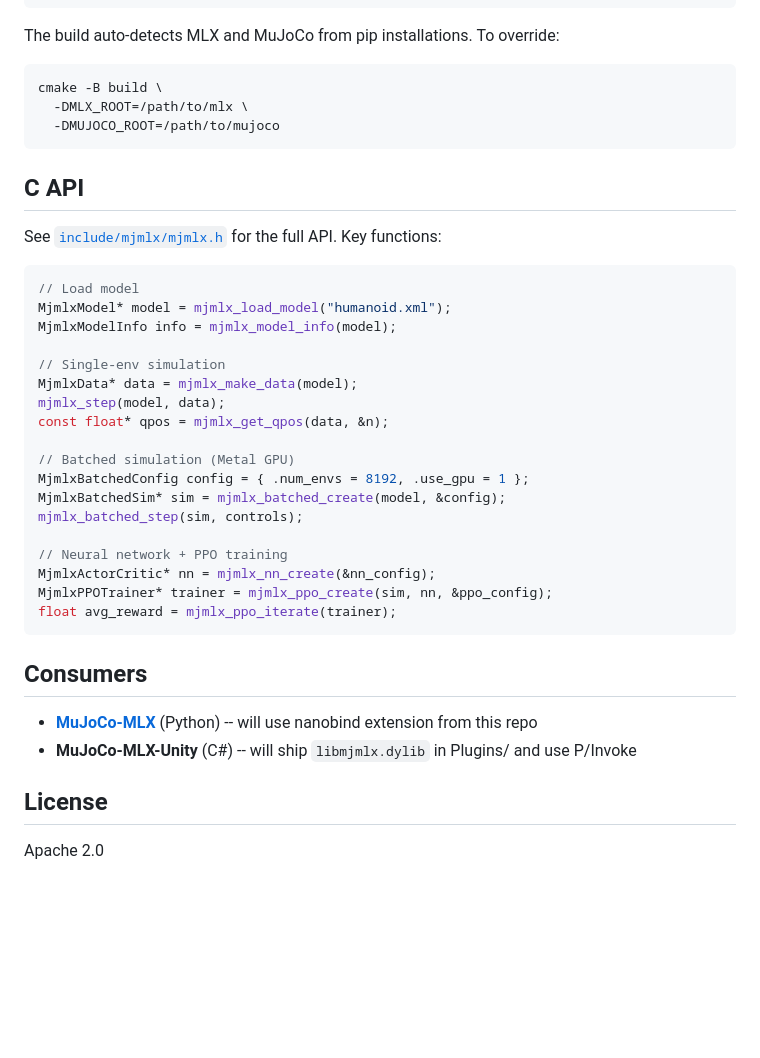
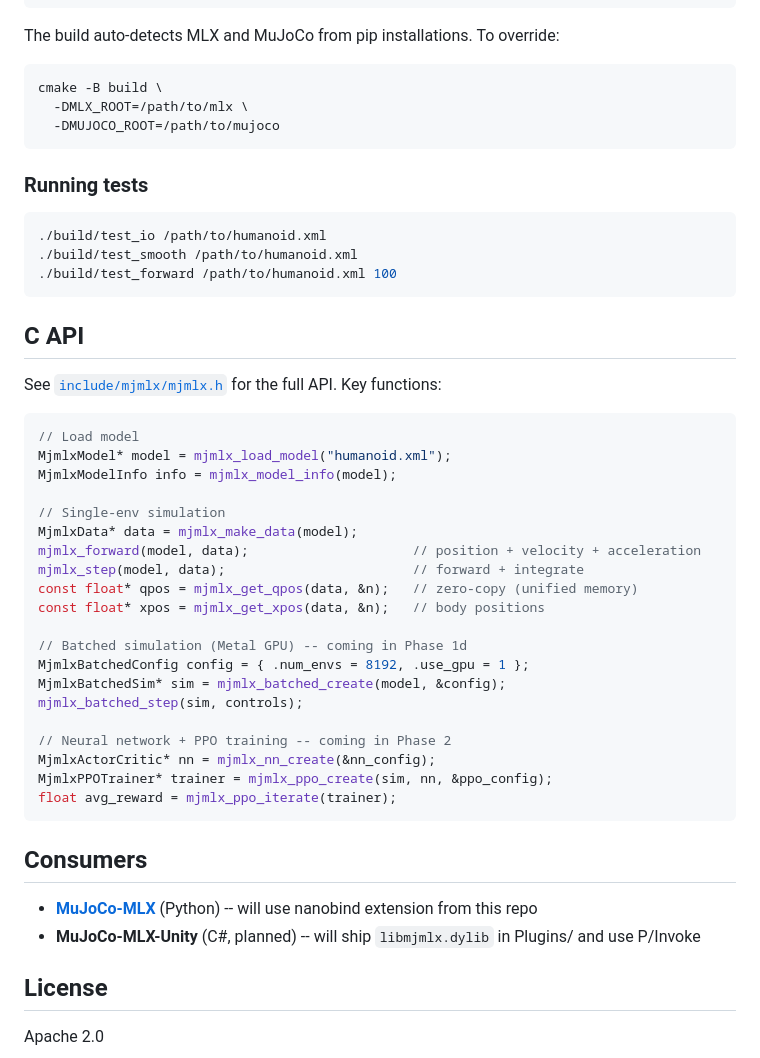
Before and after one commit to 20niship/MuJoCo-MLX-Cpp, a Markdown page: README.md, the part around one of its changes. Rendered like a GitHub page; blank space fills up the shorter version.

````diff
--- a/README.md
+++ b/README.md
@@ -64,6 +87,14 @@ cmake -B build \
   -DMUJOCO_ROOT=/path/to/mujoco
 ```
 
+### Running tests
+
+```bash
+./build/test_io /path/to/humanoid.xml
+./build/test_smooth /path/to/humanoid.xml
+./build/test_forward /path/to/humanoid.xml 100
+```
+
 ## C API
 
 See [`include/mjmlx/mjmlx.h`](include/mjmlx/mjmlx.h) for the full API. Key functions:
@@ -75,15 +106,17 @@ MjmlxModelInfo info = mjmlx_model_info(model);
 
 // Single-env simulation
 MjmlxData* data = mjmlx_make_data(model);
-mjmlx_step(model, data);
-const float* qpos = mjmlx_get_qpos(data, &n);
+mjmlx_forward(model, data);                     // position + velocity + acceleration
+mjmlx_step(model, data);                        // forward + integrate
+const float* qpos = mjmlx_get_qpos(data, &n);   // zero-copy (unified memory)
+const float* xpos = mjmlx_get_xpos(data, &n);   // body positions
 
-// Batched simulation (Metal GPU)
+// Batched simulation (Metal GPU) -- coming in Phase 1d
 MjmlxBatchedConfig config = { .num_envs = 8192, .use_gpu = 1 };
 MjmlxBatchedSim* sim = mjmlx_batched_create(model, &config);
 mjmlx_batched_step(sim, controls);
 
-// Neural network + PPO training
+// Neural network + PPO training -- coming in Phase 2
 MjmlxActorCritic* nn = mjmlx_nn_create(&nn_config);
 MjmlxPPOTrainer* trainer = mjmlx_ppo_create(sim, nn, &ppo_config);
 float avg_reward = mjmlx_ppo_iterate(trainer);
@@ -92,7 +125,7 @@ float avg_reward = mjmlx_ppo_iterate(trainer);
 ## Consumers
 
 - **[MuJoCo-MLX](https://github.com/arghyasur1991/MuJoCo-MLX)** (Python) -- will use nanobind extension from this repo
-- **MuJoCo-MLX-Unity** (C#) -- will ship `libmjmlx.dylib` in Plugins/ and use P/Invoke
+- **MuJoCo-MLX-Unity** (C#, planned) -- will ship `libmjmlx.dylib` in Plugins/ and use P/Invoke
 
 ## License
 
````
Also changed, not shown: other parts of README.md (+40 -17 lines).
